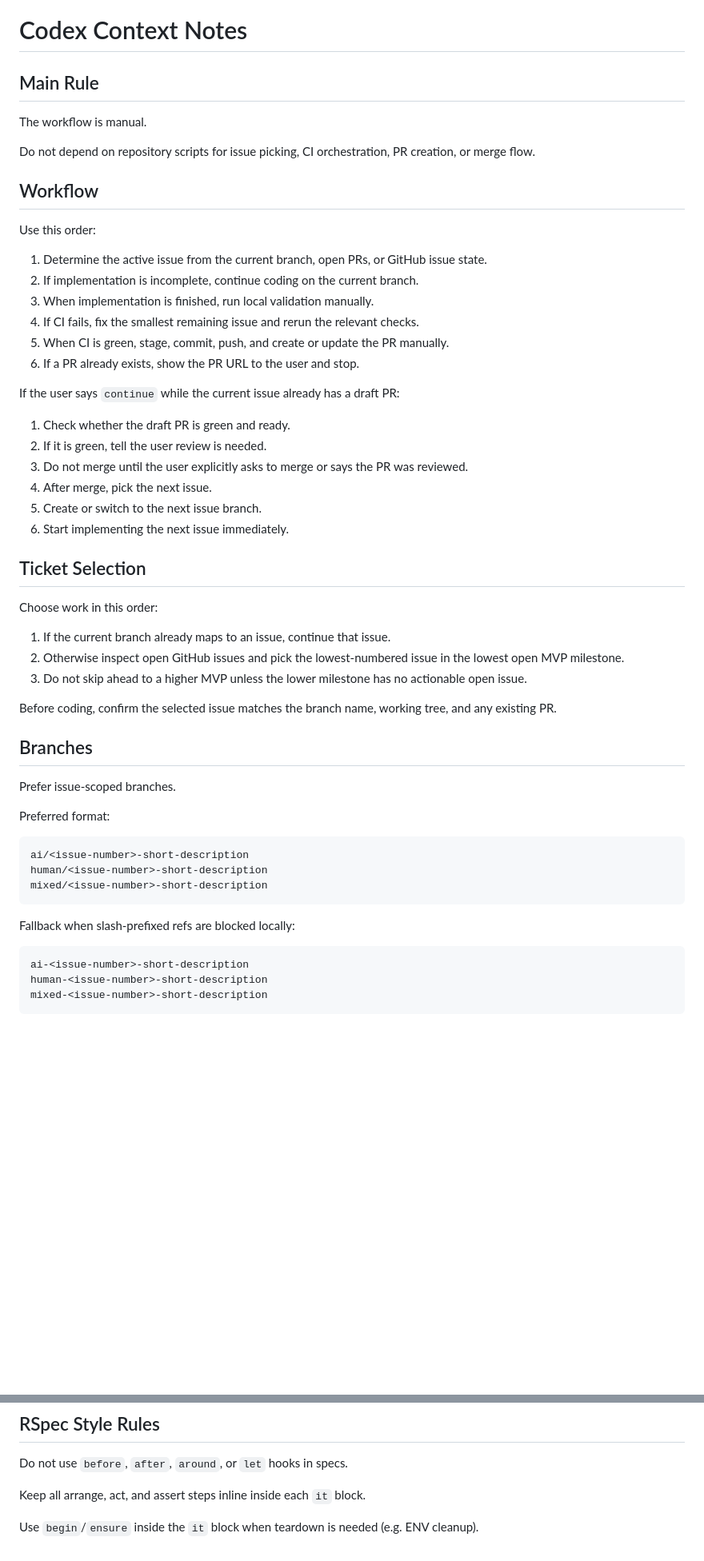
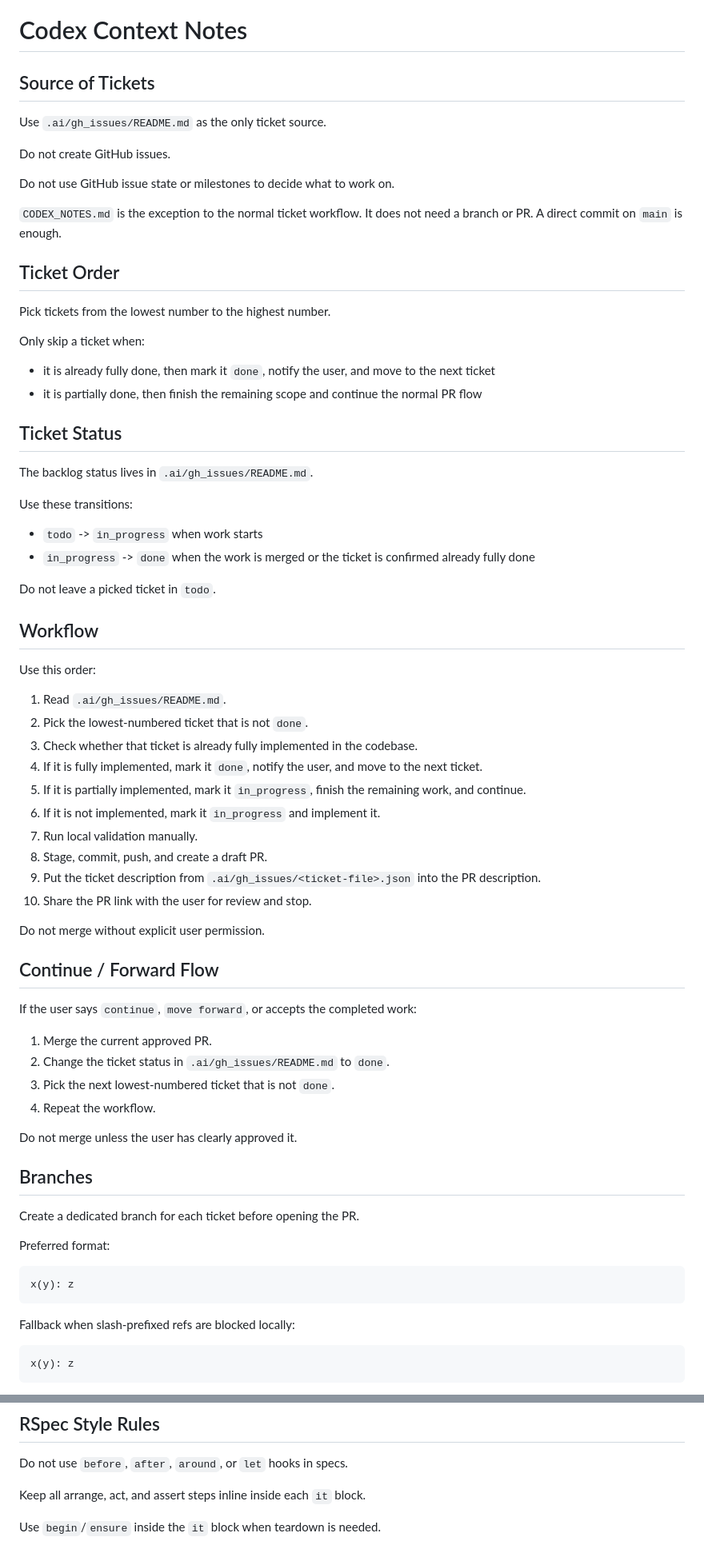
Before and after one commit to mateuszwu/football_app, a Markdown page: CODEX_NOTES.md, 2 parts joined by grey strips. Shown at 80% size. Drawn GitHub-style; blank space fills up the shorter version.

Commit message:
docs(ai): update codex workflow notes

````diff
--- a/CODEX_NOTES.md
+++ b/CODEX_NOTES.md
@@ -1,58 +1,76 @@
 # Codex Context Notes
 
-## Main Rule
+## Source of Tickets
 
-The workflow is manual.
+Use `.ai/gh_issues/README.md` as the only ticket source.
 
-Do not depend on repository scripts for issue picking, CI orchestration, PR creation, or merge flow.
+Do not create GitHub issues.
+
+Do not use GitHub issue state or milestones to decide what to work on.
+
+`CODEX_NOTES.md` is the exception to the normal ticket workflow. It does not need a branch or PR. A direct commit on `main` is enough.
+
+## Ticket Order
+
+Pick tickets from the lowest number to the highest number.
+
+Only skip a ticket when:
+
+- it is already fully done, then mark it `done`, notify the user, and move to the next ticket
+- it is partially done, then finish the remaining scope and continue the normal PR flow
+
+## Ticket Status
+
+The backlog status lives in `.ai/gh_issues/README.md`.
+
+Use these transitions:
+
+- `todo` -> `in_progress` when work starts
+- `in_progress` -> `done` when the work is merged or the ticket is confirmed already fully done
+
+Do not leave a picked ticket in `todo`.
 
 ## Workflow
 
 Use this order:
 
-1. Determine the active issue from the current branch, open PRs, or GitHub issue state.
-2. If implementation is incomplete, continue coding on the current branch.
-3. When implementation is finished, run local validation manually.
-4. If CI fails, fix the smallest remaining issue and rerun the relevant checks.
-5. When CI is green, stage, commit, push, and create or update the PR manually.
-6. If a PR already exists, show the PR URL to the user and stop.
+1. Read `.ai/gh_issues/README.md`.
+2. Pick the lowest-numbered ticket that is not `done`.
+3. Check whether that ticket is already fully implemented in the codebase.
+4. If it is fully implemented, mark it `done`, notify the user, and move to the next ticket.
+5. If it is partially implemented, mark it `in_progress`, finish the remaining work, and continue.
+6. If it is not implemented, mark it `in_progress` and implement it.
+7. Run local validation manually.
+8. Stage, commit, push, and create a draft PR.
+9. Put the ticket description from `.ai/gh_issues/<ticket-file>.json` into the PR description.
+10. Share the PR link with the user for review and stop.
 
-If the user says `continue` while the current issue already has a draft PR:
+Do not merge without explicit user permission.
 
-1. Check whether the draft PR is green and ready.
-2. If it is green, tell the user review is needed.
-3. Do not merge until the user explicitly asks to merge or says the PR was reviewed.
-4. After merge, pick the next issue.
-5. Create or switch to the next issue branch.
-6. Start implementing the next issue immediately.
+## Continue / Forward Flow
 
-## Ticket Selection
+If the user says `continue`, `move forward`, or accepts the completed work:
 
-Choose work in this order:
+1. Merge the current approved PR.
+2. Change the ticket status in `.ai/gh_issues/README.md` to `done`.
+3. Pick the next lowest-numbered ticket that is not `done`.
+4. Repeat the workflow.
 
-1. If the current branch already maps to an issue, continue that issue.
-2. Otherwise inspect open GitHub issues and pick the lowest-numbered issue in the lowest open MVP milestone.
-3. Do not skip ahead to a higher MVP unless the lower milestone has no actionable open issue.
-
-Before coding, confirm the selected issue matches the branch name, working tree, and any existing PR.
+Do not merge unless the user has clearly approved it.
 
 ## Branches
 
-Prefer issue-scoped branches.
+Create a dedicated branch for each ticket before opening the PR.
 
 Preferred format:
 
 ```text
-ai/<issue-number>-short-description
-human/<issue-number>-short-description
-mixed/<issue-number>-short-description
+x(y): z
 ```
 
 Fallback when slash-prefixed refs are blocked locally:
 
 ```text
-ai-<issue-number>-short-description
-human-<issue-number>-short-description
-mixed-<issue-number>-short-description
+x(y): z
 ```
 
@@ -213,4 +186,4 @@ Do not use `before`, `after`, `around`, or `let` hooks in specs.
 
 Keep all arrange, act, and assert steps inline inside each `it` block.
 
-Use `begin`/`ensure` inside the `it` block when teardown is needed (e.g. ENV cleanup).
+Use `begin`/`ensure` inside the `it` block when teardown is needed.
````
Also changed, not shown: other parts of CODEX_NOTES.md (+33 -78 lines).
